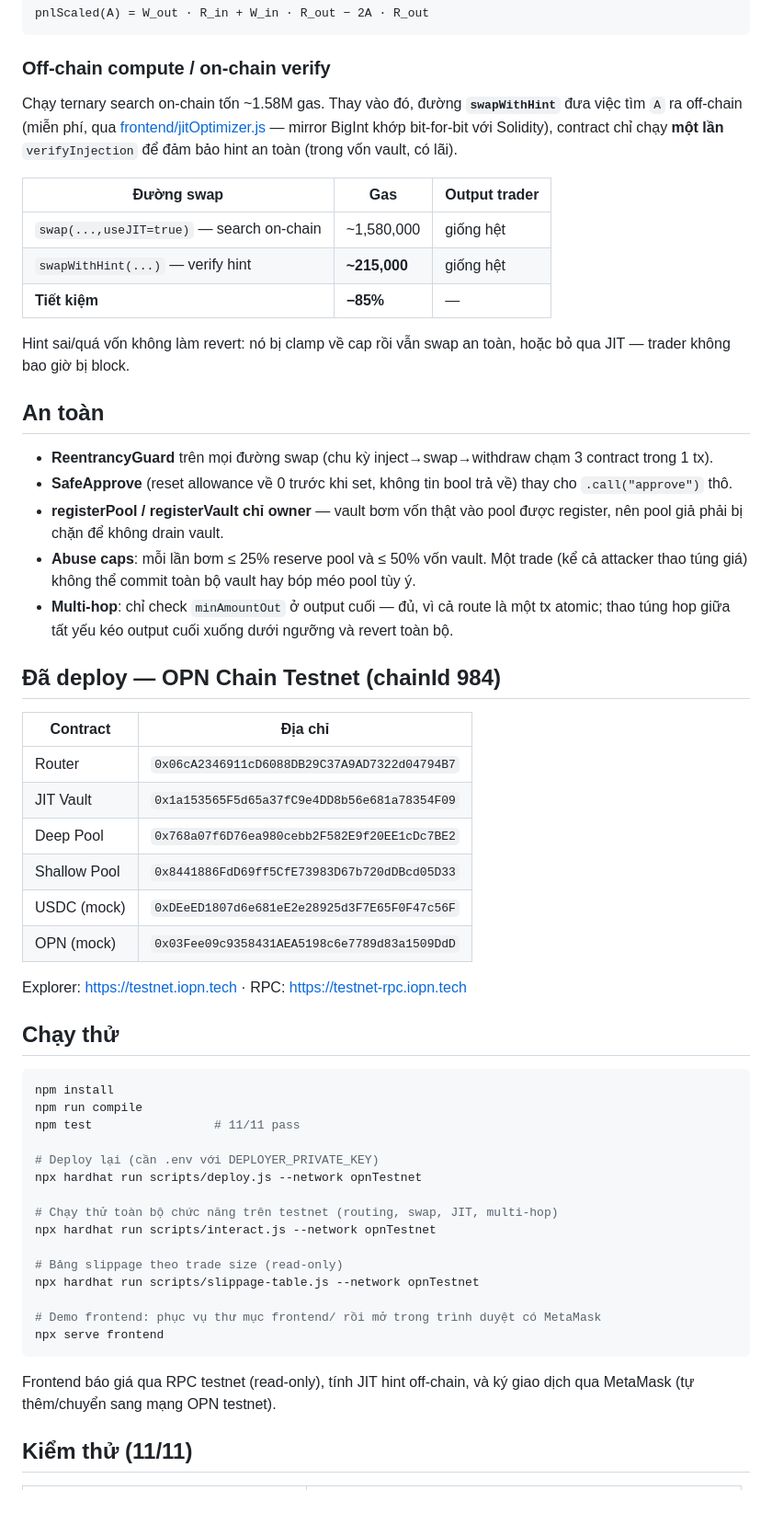
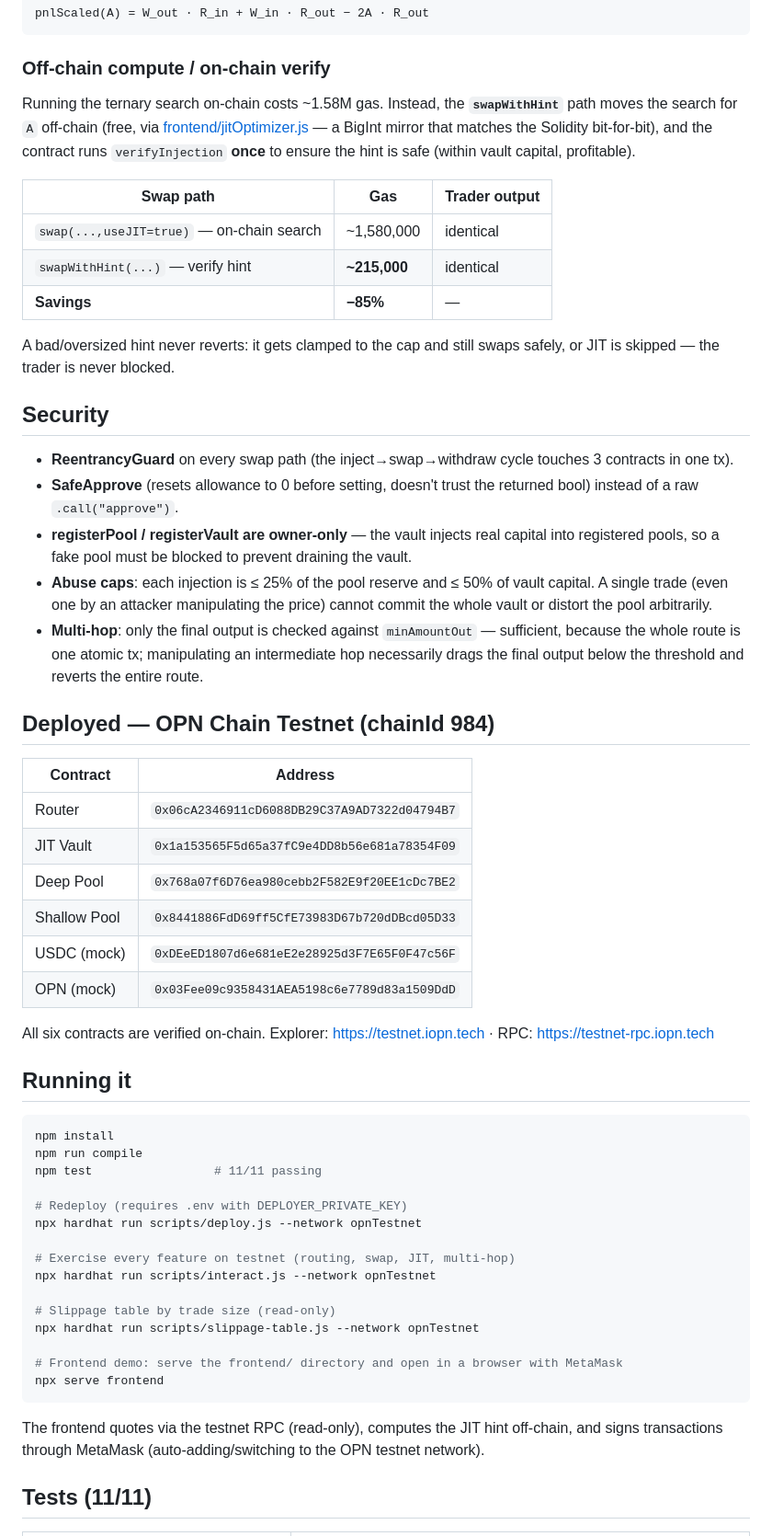
Before and after one commit to chuongnguyenn/opn-swap-jit-router, a Markdown page: README.md, the part around one of its changes. Shown at 92% size. GitHub-like rendering; blank space fills up the shorter version.

````diff
--- a/README.md
+++ b/README.md
@@ -70,27 +70,27 @@ pnlScaled(A) = W_out · R_in + W_in · R_out − 2A · R_out
 
 ### Off-chain compute / on-chain verify
 
-Chạy ternary search on-chain tốn ~1.58M gas. Thay vào đó, đường **`swapWithHint`** đưa việc tìm `A` ra off-chain (miễn phí, qua [frontend/jitOptimizer.js](frontend/jitOptimizer.js) — mirror BigInt khớp bit-for-bit với Solidity), contract chỉ chạy **một lần** `verifyInjection` để đảm bảo hint an toàn (trong vốn vault, có lãi).
+Running the ternary search on-chain costs ~1.58M gas. Instead, the **`swapWithHint`** path moves the search for `A` off-chain (free, via [frontend/jitOptimizer.js](frontend/jitOptimizer.js) — a BigInt mirror that matches the Solidity bit-for-bit), and the contract runs `verifyInjection` **once** to ensure the hint is safe (within vault capital, profitable).
 
-| Đường swap | Gas | Output trader |
-|------------|-----|---------------|
-| `swap(...,useJIT=true)` — search on-chain | ~1,580,000 | giống hệt |
-| `swapWithHint(...)` — verify hint | **~215,000** | giống hệt |
-| **Tiết kiệm** | **−85%** | — |
+| Swap path | Gas | Trader output |
+|-----------|-----|---------------|
+| `swap(...,useJIT=true)` — on-chain search | ~1,580,000 | identical |
+| `swapWithHint(...)` — verify hint | **~215,000** | identical |
+| **Savings** | **−85%** | — |
 
-Hint sai/quá vốn không làm revert: nó bị clamp về cap rồi vẫn swap an toàn, hoặc bỏ qua JIT — trader không bao giờ bị block.
+A bad/oversized hint never reverts: it gets clamped to the cap and still swaps safely, or JIT is skipped — the trader is never blocked.
 
-## An toàn
+## Security
 
-- **ReentrancyGuard** trên mọi đường swap (chu kỳ inject→swap→withdraw chạm 3 contract trong 1 tx).
-- **SafeApprove** (reset allowance về 0 trước khi set, không tin bool trả về) thay cho `.call("approve")` thô.
-- **registerPool / registerVault chỉ owner** — vault bơm vốn thật vào pool được register, nên pool giả phải bị chặn để không drain vault.
-- **Abuse caps**: mỗi lần bơm ≤ 25% reserve pool và ≤ 50% vốn vault. Một trade (kể cả attacker thao túng giá) không thể commit toàn bộ vault hay bóp méo pool tùy ý.
-- **Multi-hop**: chỉ check `minAmountOut` ở output cuối — đủ, vì cả route là một tx atomic; thao túng hop giữa tất yếu kéo output cuối xuống dưới ngưỡng và revert toàn bộ.
+- **ReentrancyGuard** on every swap path (the inject→swap→withdraw cycle touches 3 contracts in one tx).
+- **SafeApprove** (resets allowance to 0 before setting, doesn't trust the returned bool) instead of a raw `.call("approve")`.
+- **registerPool / registerVault are owner-only** — the vault injects real capital into registered pools, so a fake pool must be blocked to prevent draining the vault.
+- **Abuse caps**: each injection is ≤ 25% of the pool reserve and ≤ 50% of vault capital. A single trade (even one by an attacker manipulating the price) cannot commit the whole vault or distort the pool arbitrarily.
+- **Multi-hop**: only the final output is checked against `minAmountOut` — sufficient, because the whole route is one atomic tx; manipulating an intermediate hop necessarily drags the final output below the threshold and reverts the entire route.
 
-## Đã deploy — OPN Chain Testnet (chainId 984)
+## Deployed — OPN Chain Testnet (chainId 984)
 
-| Contract | Địa chỉ |
+| Contract | Address |
 |----------|---------|
 | Router | `0x06cA2346911cD6088DB29C37A9AD7322d04794B7` |
 | JIT Vault | `0x1a153565F5d65a37fC9e4DD8b56e681a78354F09` |
@@ -99,29 +99,29 @@ Hint sai/quá vốn không làm revert: nó bị clamp về cap rồi vẫn swap
 | USDC (mock) | `0xDEeED1807d6e681eE2e28925d3F7E65F0F47c56F` |
 | OPN (mock) | `0x03Fee09c9358431AEA5198c6e7789d83a1509DdD` |
 
-Explorer: https://testnet.iopn.tech · RPC: https://testnet-rpc.iopn.tech
+All six contracts are verified on-chain. Explorer: https://testnet.iopn.tech · RPC: https://testnet-rpc.iopn.tech
 
-## Chạy thử
+## Running it
 
 ```bash
 npm install
 npm run compile
-npm test                 # 11/11 pass
+npm test                 # 11/11 passing
 
-# Deploy lại (cần .env với DEPLOYER_PRIVATE_KEY)
+# Redeploy (requires .env with DEPLOYER_PRIVATE_KEY)
 npx hardhat run scripts/deploy.js --network opnTestnet
 
-# Chạy thử toàn bộ chức năng trên testnet (routing, swap, JIT, multi-hop)
+# Exercise every feature on testnet (routing, swap, JIT, multi-hop)
 npx hardhat run scripts/interact.js --network opnTestnet
 
-# Bảng slippage theo trade size (read-only)
+# Slippage table by trade size (read-only)
 npx hardhat run scripts/slippage-table.js --network opnTestnet
 
-# Demo frontend: phục vụ thư mục frontend/ rồi mở trong trình duyệt có MetaMask
+# Frontend demo: serve the frontend/ directory and open in a browser with MetaMask
 npx serve frontend
 ```
 
-Frontend báo giá qua RPC testnet (read-only), tính JIT hint off-chain, và ký giao dịch qua MetaMask (tự thêm/chuyển sang mạng OPN testnet).
+The frontend quotes via the testnet RPC (read-only), computes the JIT hint off-chain, and signs transactions through MetaMask (auto-adding/switching to the OPN testnet network).
 
-## Kiểm thử (11/11)
+## Tests (11/11)
 
````
Also changed, not shown: other parts of README.md (+50 -50 lines).
